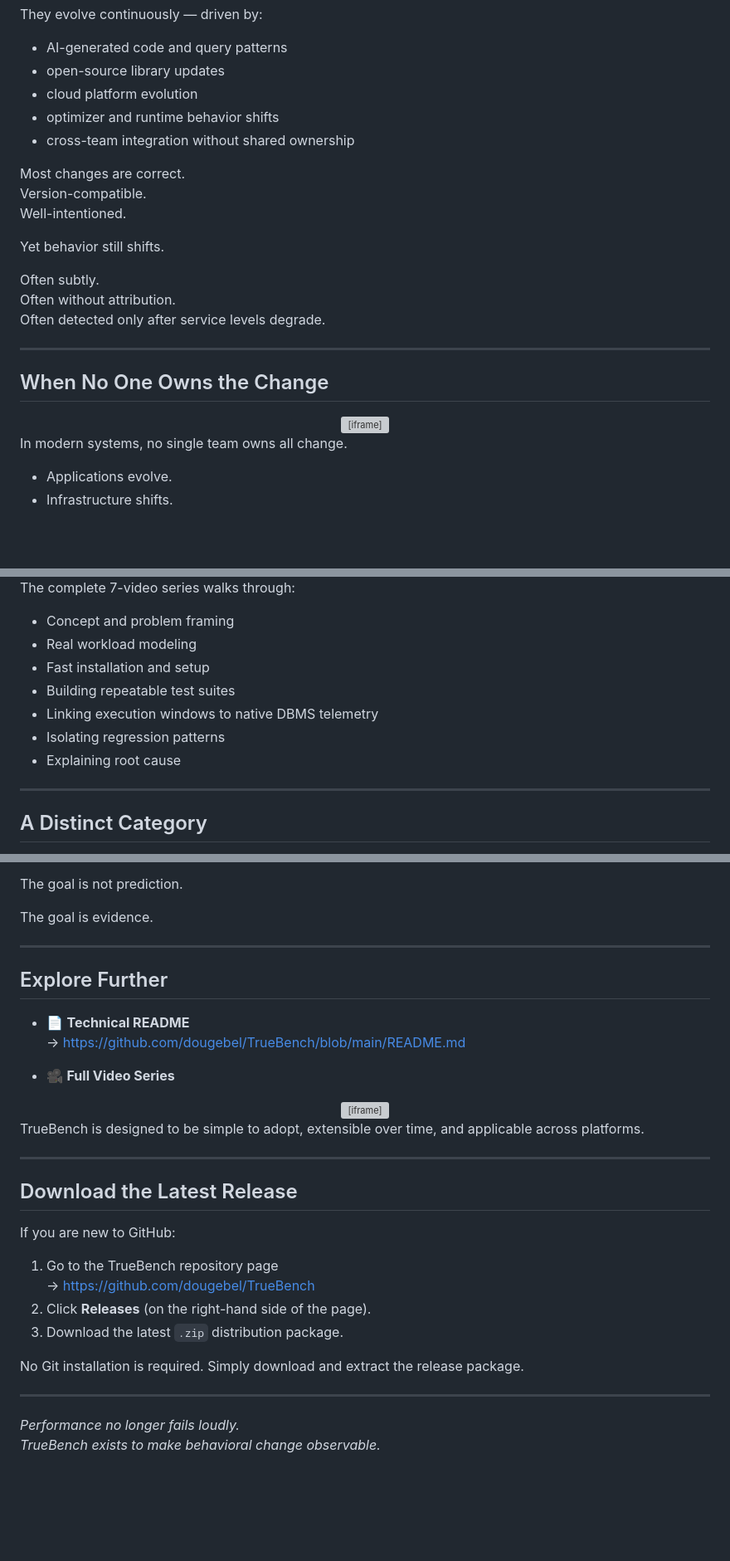
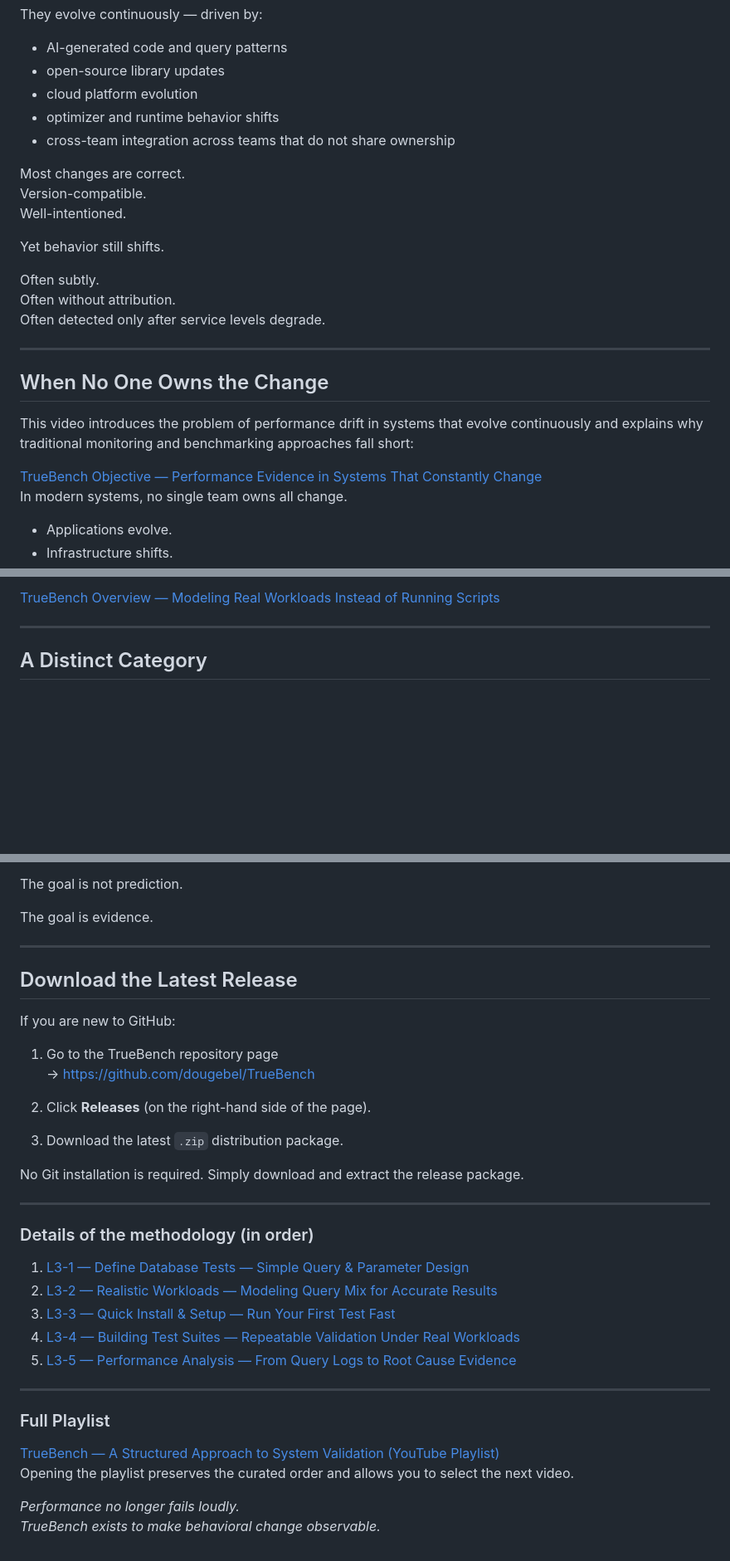
Before and after one commit to DougEbel/TrueBench, a Markdown page: docs/index.md, 3 parts joined by grey strips. Shown at 83% size. GitHub-like rendering; blank space fills up the shorter version; grey boxes are pictures that could not be loaded.

```diff
--- a/docs/index.md
+++ b/docs/index.md
@@ -8,7 +8,7 @@ They evolve continuously — driven by:
 - open-source library updates
 - cloud platform evolution
 - optimizer and runtime behavior shifts
-- cross-team integration without shared ownership
+- cross-team integration across teams that do not share ownership
 
 Most changes are correct.
 Version-compatible.
@@ -24,14 +24,11 @@ Often detected only after service levels degrade.
 
 ## When No One Owns the Change
 
-<div align="center">
-  <iframe width="800" height="450"
-    src="https://youtube.com/embed/RRjoY_SzKnk?rel=0"
-    title="TrueBench Objective — Performance Evidence"
-    frameborder="0"
-    allowfullscreen>
-  </iframe>
-</div>
+This video introduces the problem of performance drift in systems that evolve continuously and explains why traditional monitoring and benchmarking approaches fall short:
+
+<a href="https://youtu.be/RRjoY_SzKnk" target="_blank" rel="noopener">
+TrueBench Objective — Performance Evidence in Systems That Constantly Change
+</a>
 
 In modern systems, no single team owns all change.
 
@@ -81,13 +71,7 @@ TrueBench operates externally — observing the system as a black box and preser
 
-The complete 7-video series walks through:
-
-- Concept and problem framing
-- Real workload modeling
-- Fast installation and setup
-- Building repeatable test suites
-- Linking execution windows to native DBMS telemetry
-- Isolating regression patterns
-- Explaining root cause
+<a href="https://youtu.be/7S92bzUcyng" target="_blank" rel="noopener">
+TrueBench Overview — Modeling Real Workloads Instead of Running Scripts
+</a>
 
 ---
 
@@ -128,38 +112,55 @@ The goal is evidence.
 
 ---
 
-## Explore Further
-
-- 📄 **Technical README**
-  → https://github.com/dougebel/TrueBench/blob/main/README.md
-
-- 🎥 **Full Video Series**
-
-<div align="center">
-  <iframe width="800" height="450"
-    src="https://www.youtube-nocookie.com/embed/videoseries?list=PLH_YijAOG5xHtI0ap7LHjmnxRCteRJtd1&rel=0"
-    title="TrueBench — A Structured Approach to System Validation"
-    frameborder="0"
-    allowfullscreen>
-  </iframe>
-</div>
-
-TrueBench is designed to be simple to adopt, extensible over time, and applicable across platforms.
-
----
-
 ## Download the Latest Release
 
 If you are new to GitHub:
 
 1. Go to the TrueBench repository page
-   → https://github.com/dougebel/TrueBench
+   → <a href="https://github.com/dougebel/TrueBench" target="_blank" rel="noopener">
+   https://github.com/dougebel/TrueBench
+   </a>
+
 2. Click **Releases** (on the right-hand side of the page).
+
 3. Download the latest `.zip` distribution package.
 
 No Git installation is required. Simply download and extract the release package.
 
 ---
 
+### Details of the methodology (in order)
+
+1. <a href="https://youtu.be/vPIqj_dh93o" target="_blank" rel="noopener">
+   L3-1 — Define Database Tests — Simple Query & Parameter Design
+   </a>
+
+2. <a href="https://youtu.be/CYZpTOhWtAg" target="_blank" rel="noopener">
+   L3-2 — Realistic Workloads — Modeling Query Mix for Accurate Results
+   </a>
+
+3. <a href="https://youtu.be/B841A7Rs7ZI" target="_blank" rel="noopener">
+   L3-3 — Quick Install & Setup — Run Your First Test Fast
+   </a>
+
+4. <a href="https://youtu.be/3SI5NUFmLko" target="_blank" rel="noopener">
+   L3-4 — Building Test Suites — Repeatable Validation Under Real Workloads
+   </a>
+
+5. <a href="https://youtu.be/teehUHxy40w" target="_blank" rel="noopener">
+   L3-5 — Performance Analysis — From Query Logs to Root Cause Evidence
+   </a>
+
+---
+
+### Full Playlist
+
+<a href="https://www.youtube.com/playlist?list=PLH_YijAOG5xHtI0ap7LHjmnxRCteRJtd1" target="_blank" rel="noopener">
+TrueBench — A Structured Approach to System Validation (YouTube Playlist)
+</a>
+
+Opening the playlist preserves the curated order and allows you to select the next video.
+
+
 *Performance no longer fails loudly.
 TrueBench exists to make behavioral change observable.*
```
Also changed, not shown: other parts of docs/index.md (+1 -8 lines).
